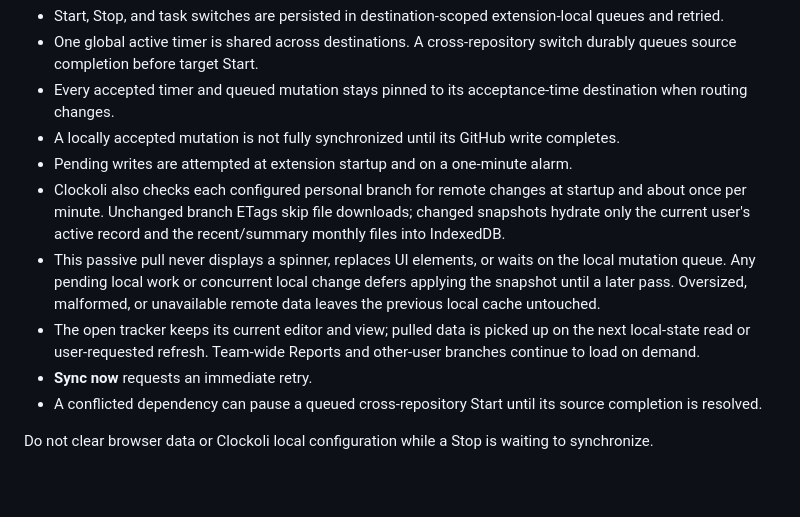
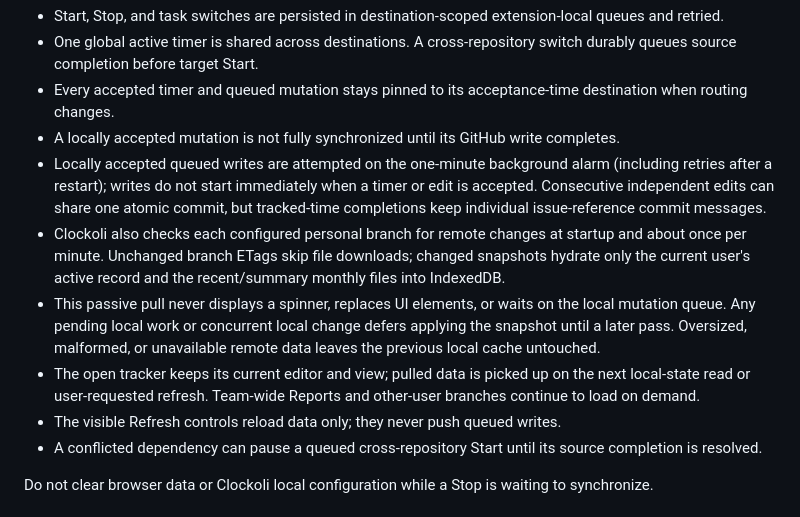
Before and after one commit to Clockoli/wip, a Markdown page: docs/data-and-privacy.md, the part around the change. Rendered like a GitHub page; blank space fills up the shorter version.

Commit message:
docs: automatic minute batches and individually linked tracked-time commits

```diff
--- a/docs/data-and-privacy.md
+++ b/docs/data-and-privacy.md
@@ -159,11 +159,11 @@ Clockoli accepts timer mutations locally during temporary connectivity loss, but
 - One global active timer is shared across destinations. A cross-repository switch durably queues source completion before target Start.
 - Every accepted timer and queued mutation stays pinned to its acceptance-time destination when routing changes.
 - A locally accepted mutation is not fully synchronized until its GitHub write completes.
-- Pending writes are attempted at extension startup and on a one-minute alarm.
+- Locally accepted queued writes are attempted on the one-minute background alarm (including retries after a restart); writes do not start immediately when a timer or edit is accepted. Consecutive independent edits can share one atomic commit, but tracked-time completions keep individual issue-reference commit messages.
 - Clockoli also checks each configured personal branch for remote changes at startup and about once per minute. Unchanged branch ETags skip file downloads; changed snapshots hydrate only the current user's active record and the recent/summary monthly files into IndexedDB.
 - This passive pull never displays a spinner, replaces UI elements, or waits on the local mutation queue. Any pending local work or concurrent local change defers applying the snapshot until a later pass. Oversized, malformed, or unavailable remote data leaves the previous local cache untouched.
 - The open tracker keeps its current editor and view; pulled data is picked up on the next local-state read or user-requested refresh. Team-wide Reports and other-user branches continue to load on demand.
-- **Sync now** requests an immediate retry.
+- The visible Refresh controls reload data only; they never push queued writes.
 - A conflicted dependency can pause a queued cross-repository Start until its source completion is resolved.
 
 Do not clear browser data or Clockoli local configuration while a Stop is waiting to synchronize.
```
